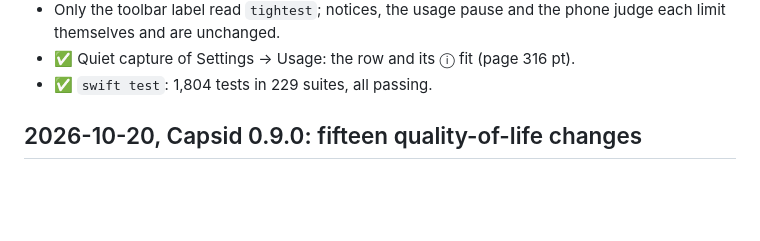
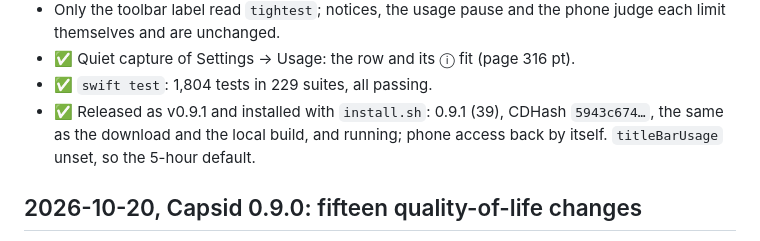
Before and after one commit to samporter14/bench, a Markdown page: TESTING.md, the part around the change. GitHub-like rendering; blank space fills up the shorter version.

Commit message:
TESTING: Capsid 0.9.1 released and installed
Co-Authored-By: Claude Opus 5.5 <noreply@anthropic.com>

```diff
--- a/TESTING.md
+++ b/TESTING.md
@@ -339,6 +339,9 @@ than the 5-hour window, the week.
   phone judge each limit themselves and are unchanged.
 - ✅ Quiet capture of Settings → Usage: the row and its ⓘ fit (page 316 pt).
 - ✅ `swift test`: 1,804 tests in 229 suites, all passing.
+- ✅ Released as v0.9.1 and installed with `install.sh`: 0.9.1 (39), CDHash
+  `5943c674…`, the same as the download and the local build, and running;
+  phone access back by itself. `titleBarUsage` unset, so the 5-hour default.
 
 ## 2026-10-20, Capsid 0.9.0: fifteen quality-of-life changes
 
```
